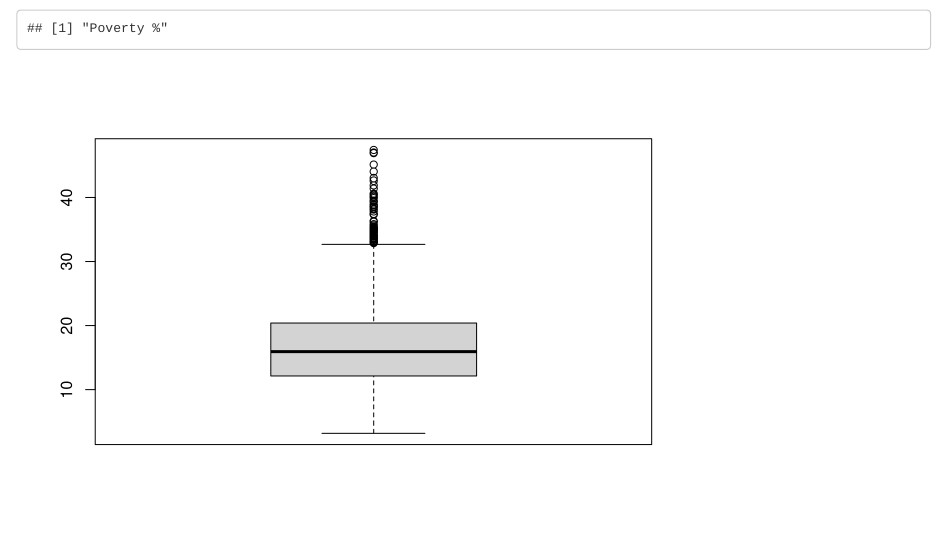
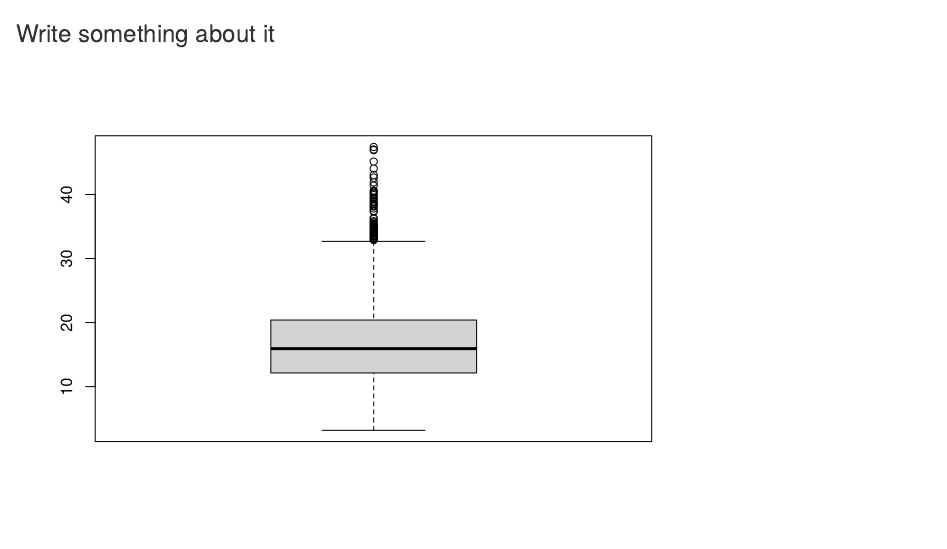
Before and after one commit to Doriasamp/M362, an R Markdown document (GroupProject.Rmd): the page in a window 1100 px wide, from 720 px down. Rendered offline with R 4.5, knitr and Pandoc, with nearby package versions; drawn as R Markdown's standard HTML page in place of the format the file asks for.

Commit message:
Today's change

````diff
--- a/GroupProject.Rmd
+++ b/GroupProject.Rmd
@@ -23,8 +23,15 @@ ColumNames <- c("Poverty %","Avg Household", "Pvt Cov %")
 #Find Outliers
 boxplot(cancer_data$povertyPercent,cancer_data$AvgHouseholdSize,
         cancer_data$PctPrivateCoverage, names = ColumNames, varwidth = TRUE, horizontal = FALSE)
-ColumNames[1]
-poverty_out=boxplot(cancer_data$povertyPercent)$out
+```
+
+
+### Write something about it
+
+
+```{r, echo=FALSE}
+#Removing outliers from Poverty Percent data
+poverty_out <- boxplot(cancer_data$povertyPercent)$out
 poverty_rows=which(cancer_data$povertyPercent%in%poverty_out)
 poverty_rows
 ```
````
Also changed, not shown: 1 other file.
